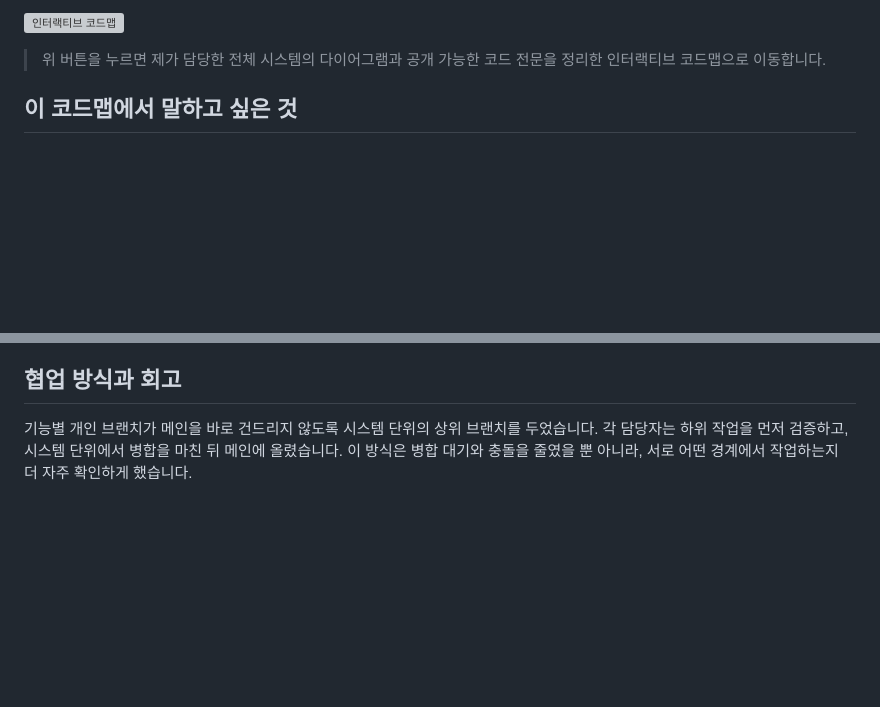
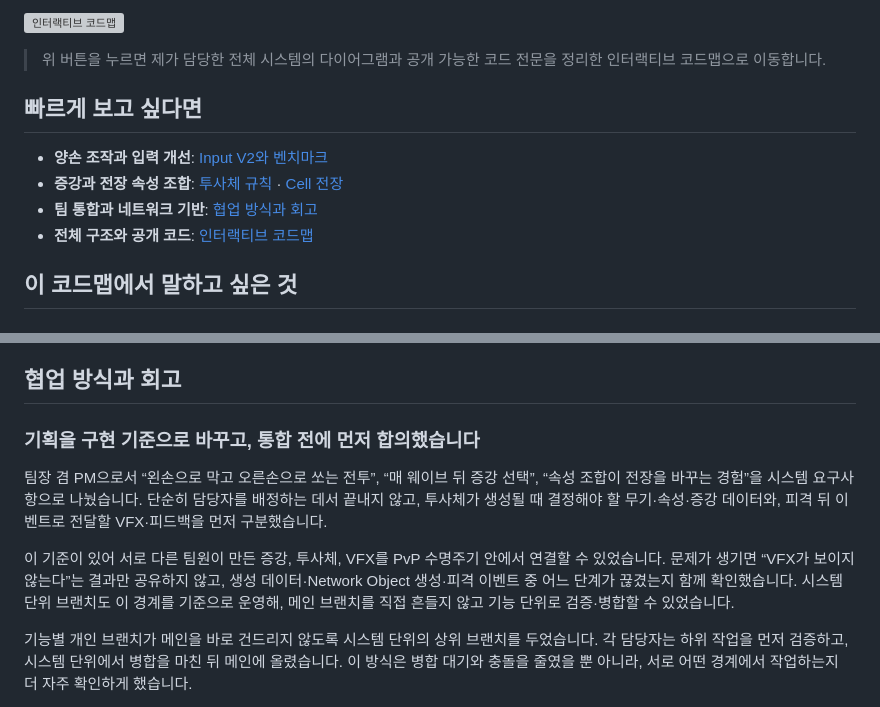
Before and after one commit to SJ97p/Shield-Shot-CodeMap, a Markdown page: README.md, 2 parts joined by grey strips. GitHub-like rendering; blank space fills up the shorter version; grey boxes are pictures that could not be loaded.

Commit message:
docs: add navigation and collaboration context

```diff
--- a/README.md
+++ b/README.md
@@ -25,6 +25,13 @@
 [![인터랙티브 코드맵](assets/navigation/code-map-link.svg)](https://sj97p.github.io/Shield-Shot-CodeMap/)
 
 > 위 버튼을 누르면 제가 담당한 전체 시스템의 다이어그램과 공개 가능한 코드 전문을 정리한 인터랙티브 코드맵으로 이동합니다.
+
+## 빠르게 보고 싶다면
+
+- **양손 조작과 입력 개선**: [Input V2와 벤치마크](#양손-조작은-입력값을-섬세하게-다뤄야-했습니다)
+- **증강과 전장 속성 조합**: [투사체 규칙](#증강은-전투의-기대를-만들었지만-규칙의-한계도-남겼습니다) · [Cell 전장](#전장은-cell을-계속-살아-있게-두지-않고-데이터로-판단했습니다)
+- **팀 통합과 네트워크 기반**: [협업 방식과 회고](#협업-방식과-회고)
+- **전체 구조와 공개 코드**: [인터랙티브 코드맵](https://sj97p.github.io/Shield-Shot-CodeMap/)
 
 ## 이 코드맵에서 말하고 싶은 것
 
@@ -97,6 +104,12 @@
 
 ## 협업 방식과 회고
 
+### 기획을 구현 기준으로 바꾸고, 통합 전에 먼저 합의했습니다
+
+팀장 겸 PM으로서 “왼손으로 막고 오른손으로 쏘는 전투”, “매 웨이브 뒤 증강 선택”, “속성 조합이 전장을 바꾸는 경험”을 시스템 요구사항으로 나눴습니다. 단순히 담당자를 배정하는 데서 끝내지 않고, 투사체가 생성될 때 결정해야 할 무기·속성·증강 데이터와, 피격 뒤 이벤트로 전달할 VFX·피드백을 먼저 구분했습니다.
+
+이 기준이 있어 서로 다른 팀원이 만든 증강, 투사체, VFX를 PvP 수명주기 안에서 연결할 수 있었습니다. 문제가 생기면 “VFX가 보이지 않는다”는 결과만 공유하지 않고, 생성 데이터·Network Object 생성·피격 이벤트 중 어느 단계가 끊겼는지 함께 확인했습니다. 시스템 단위 브랜치도 이 경계를 기준으로 운영해, 메인 브랜치를 직접 흔들지 않고 기능 단위로 검증·병합할 수 있었습니다.
+
 기능별 개인 브랜치가 메인을 바로 건드리지 않도록 시스템 단위의 상위 브랜치를 두었습니다. 각 담당자는 하위 작업을 먼저 검증하고, 시스템 단위에서 병합을 마친 뒤 메인에 올렸습니다. 이 방식은 병합 대기와 충돌을 줄였을 뿐 아니라, 서로 어떤 경계에서 작업하는지 더 자주 확인하게 했습니다.
 
 이 프로젝트에서 가장 크게 배운 것은 인터페이스만 많이 나누는 것이 곧 확장성은 아니라는 점입니다. 데미지·넉백·VFX처럼 서로 다른 담당자의 기능을 맞추는 공통 규격은 도움이 됐지만, 증강 조합의 실행 순서까지 수동 Priority에 맡기면 결국 시스템이 사람의 기억에 의존하게 됩니다. 다음에는 콘텐츠를 더 쉽게 추가하는 구조와, 플레이어가 느끼는 쾌감을 함께 설계하고 싶습니다.
```
